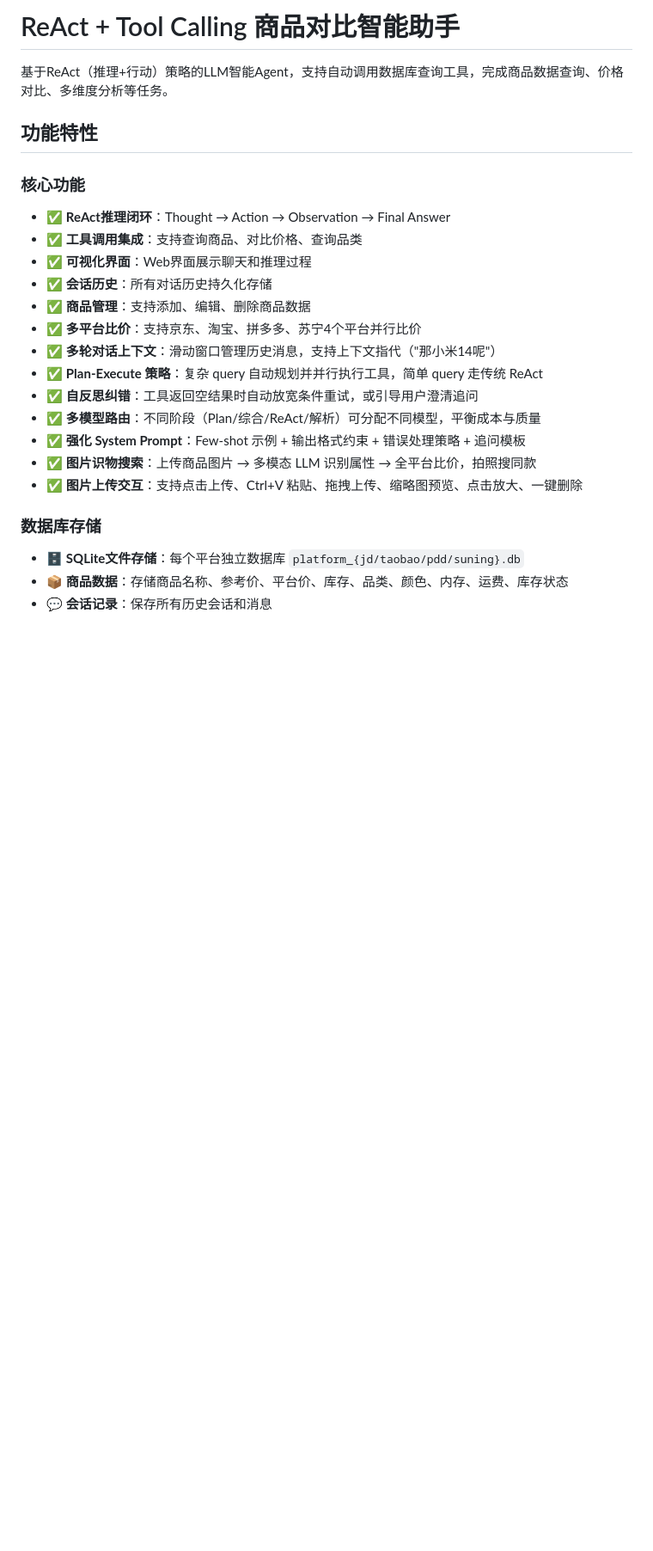
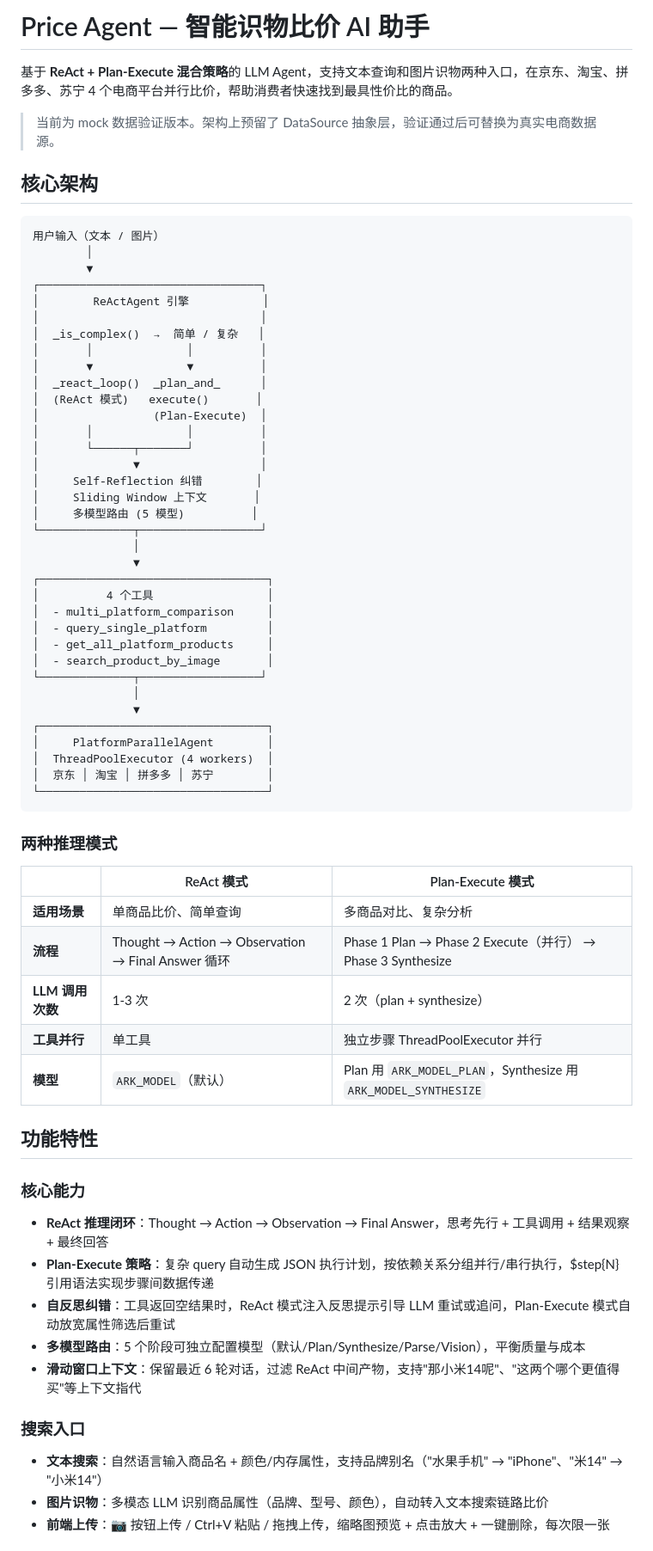
Before and after one commit to wenbo030509/price-agent, a Markdown page: README.md, the part around one of its changes. Shown at 86% size. Drawn GitHub-style; blank space fills up the shorter version.

````diff
--- a/README.md
+++ b/README.md
@@ -1,26 +1,70 @@
-# ReAct + Tool Calling 商品对比智能助手
+# Price Agent — 智能识物比价 AI 助手
 
-基于ReAct（推理+行动）策略的LLM智能Agent，支持自动调用数据库查询工具，完成商品数据查询、价格对比、多维度分析等任务。
+基于 **ReAct + Plan-Execute 混合策略**的 LLM Agent，支持文本查询和图片识物两种入口，在京东、淘宝、拼多多、苏宁 4 个电商平台并行比价，帮助消费者快速找到最具性价比的商品。
+
+> 当前为 mock 数据验证版本。架构上预留了 DataSource 抽象层，验证通过后可替换为真实电商数据源。
+
+## 核心架构
+
+```
+用户输入（文本 / 图片）
+        │
+        ▼
+┌─────────────────────────────────┐
+│        ReActAgent 引擎           │
+│                                 │
+│  _is_complex()  →  简单 / 复杂   │
+│       │              │          │
+│       ▼              ▼          │
+│  _react_loop()  _plan_and_      │
+│  (ReAct 模式)   execute()       │
+│                 (Plan-Execute)  │
+│       │              │          │
+│       └──────┬───────┘          │
+│              ▼                  │
+│     Self-Reflection 纠错        │
+│     Sliding Window 上下文       │
+│     多模型路由 (5 模型)          │
+└──────────────┬──────────────────┘
+               │
+               ▼
+┌──────────────────────────────────┐
+│          4 个工具                 │
+│  - multi_platform_comparison     │
+│  - query_single_platform         │
+│  - get_all_platform_products     │
+│  - search_product_by_image       │
+└──────────────┬──────────────────┘
+               │
+               ▼
+┌──────────────────────────────────┐
+│     PlatformParallelAgent        │
+│  ThreadPoolExecutor (4 workers)  │
+│  京东 │ 淘宝 │ 拼多多 │ 苏宁        │
+└──────────────────────────────────┘
+```
+
+### 两种推理模式
+
+| | ReAct 模式 | Plan-Execute 模式 |
+|---|---|---|
+| **适用场景** | 单商品比价、简单查询 | 多商品对比、复杂分析 |
+| **流程** | Thought → Action → Observation → Final Answer 循环 | Phase 1 Plan → Phase 2 Execute（并行） → Phase 3 Synthesize |
+| **LLM 调用次数** | 1-3 次 | 2 次（plan + synthesize） |
+| **工具并行** | 单工具 | 独立步骤 ThreadPoolExecutor 并行 |
+| **模型** | `ARK_MODEL`（默认） | Plan 用 `ARK_MODEL_PLAN`，Synthesize 用 `ARK_MODEL_SYNTHESIZE` |
 
 ## 功能特性
 
-### 核心功能
-- ✅ **ReAct推理闭环**：Thought → Action → Observation → Final Answer
-- ✅ **工具调用集成**：支持查询商品、对比价格、查询品类
-- ✅ **可视化界面**：Web界面展示聊天和推理过程
-- ✅ **会话历史**：所有对话历史持久化存储
-- ✅ **商品管理**：支持添加、编辑、删除商品数据
-- ✅ **多平台比价**：支持京东、淘宝、拼多多、苏宁4个平台并行比价
-- ✅ **多轮对话上下文**：滑动窗口管理历史消息，支持上下文指代（"那小米14呢"）
-- ✅ **Plan-Execute 策略**：复杂 query 自动规划并并行执行工具，简单 query 走传统 ReAct
-- ✅ **自反思纠错**：工具返回空结果时自动放宽条件重试，或引导用户澄清追问
-- ✅ **多模型路由**：不同阶段（Plan/综合/ReAct/解析）可分配不同模型，平衡成本与质量
-- ✅ **强化 System Prompt**：Few-shot 示例 + 输出格式约束 + 错误处理策略 + 追问模板
-- ✅ **图片识物搜索**：上传商品图片 → 多模态 LLM 识别属性 → 全平台比价，拍照搜同款
-- ✅ **图片上传交互**：支持点击上传、Ctrl+V 粘贴、拖拽上传、缩略图预览、点击放大、一键删除
+### 核心能力
+- **ReAct 推理闭环**：Thought → Action → Observation → Final Answer，思考先行 + 工具调用 + 结果观察 + 最终回答
+- **Plan-Execute 策略**：复杂 query 自动生成 JSON 执行计划，按依赖关系分组并行/串行执行，$step{N} 引用语法实现步骤间数据传递
+- **自反思纠错**：工具返回空结果时，ReAct 模式注入反思提示引导 LLM 重试或追问，Plan-Execute 模式自动放宽属性筛选后重试
+- **多模型路由**：5 个阶段可独立配置模型（默认/Plan/Synthesize/Parse/Vision），平衡质量与成本
+- **滑动窗口上下文**：保留最近 6 轮对话，过滤 ReAct 中间产物，支持"那小米14呢"、"这两个哪个更值得买"等上下文指代
 
-### 数据库存储
-- 🗄️ **SQLite文件存储**：每个平台独立数据库 `platform_{jd/taobao/pdd/suning}.db`
-- 📦 **商品数据**：存储商品名称、参考价、平台价、库存、品类、颜色、内存、运费、库存状态
-- 💬 **会话记录**：保存所有历史会话和消息
+### 搜索入口
+- **文本搜索**：自然语言输入商品名 + 颜色/内存属性，支持品牌别名（"水果手机" → "iPhone"、"米14" → "小米14"）
+- **图片识物**：多模态 LLM 识别商品属性（品牌、型号、颜色），自动转入文本搜索链路比价
+- **前端上传**：📷 按钮上传 / Ctrl+V 粘贴 / 拖拽上传，缩略图预览 + 点击放大 + 一键删除，每次限一张
 
````
Also changed, not shown: other parts of README.md (+191 -381 lines).
